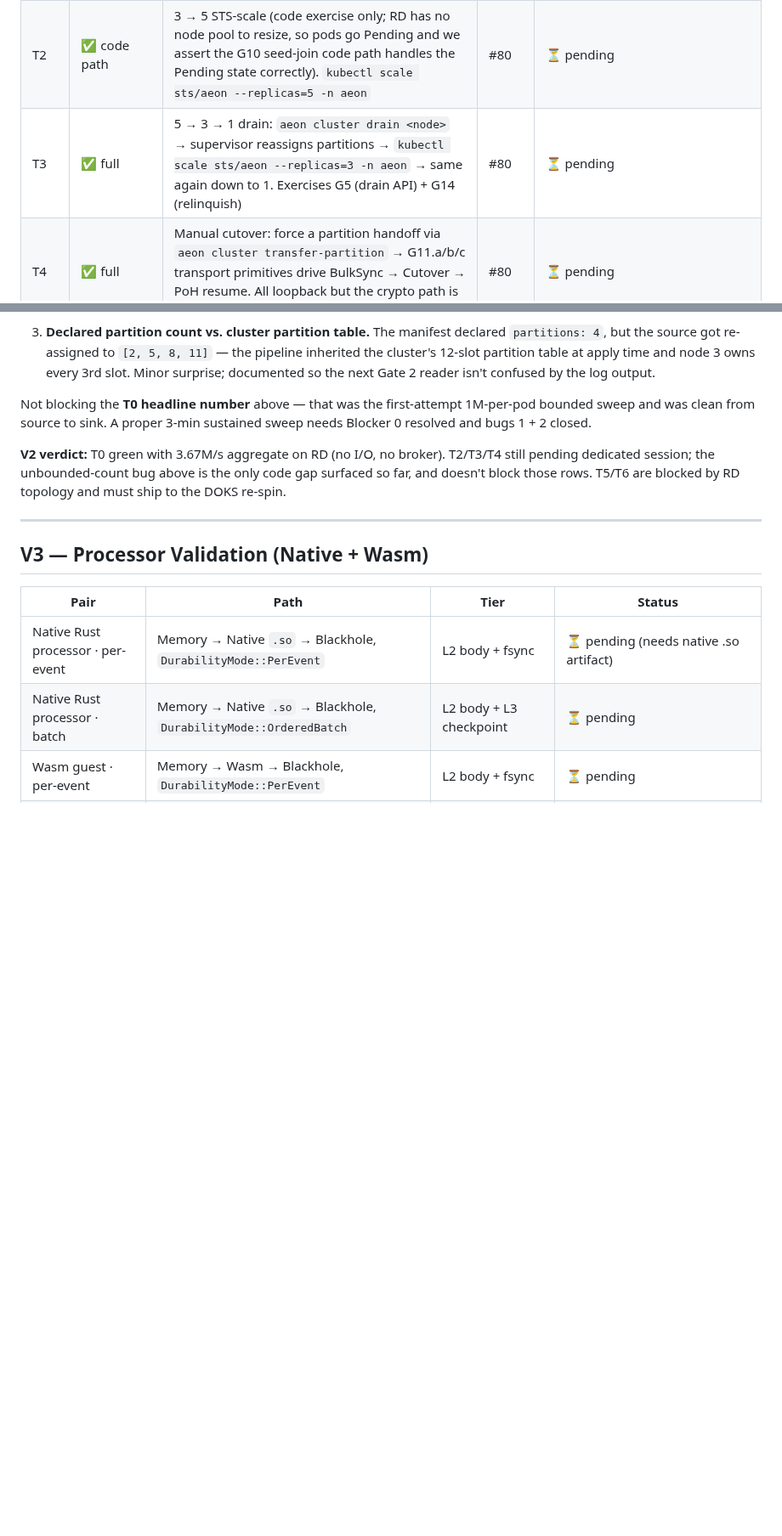
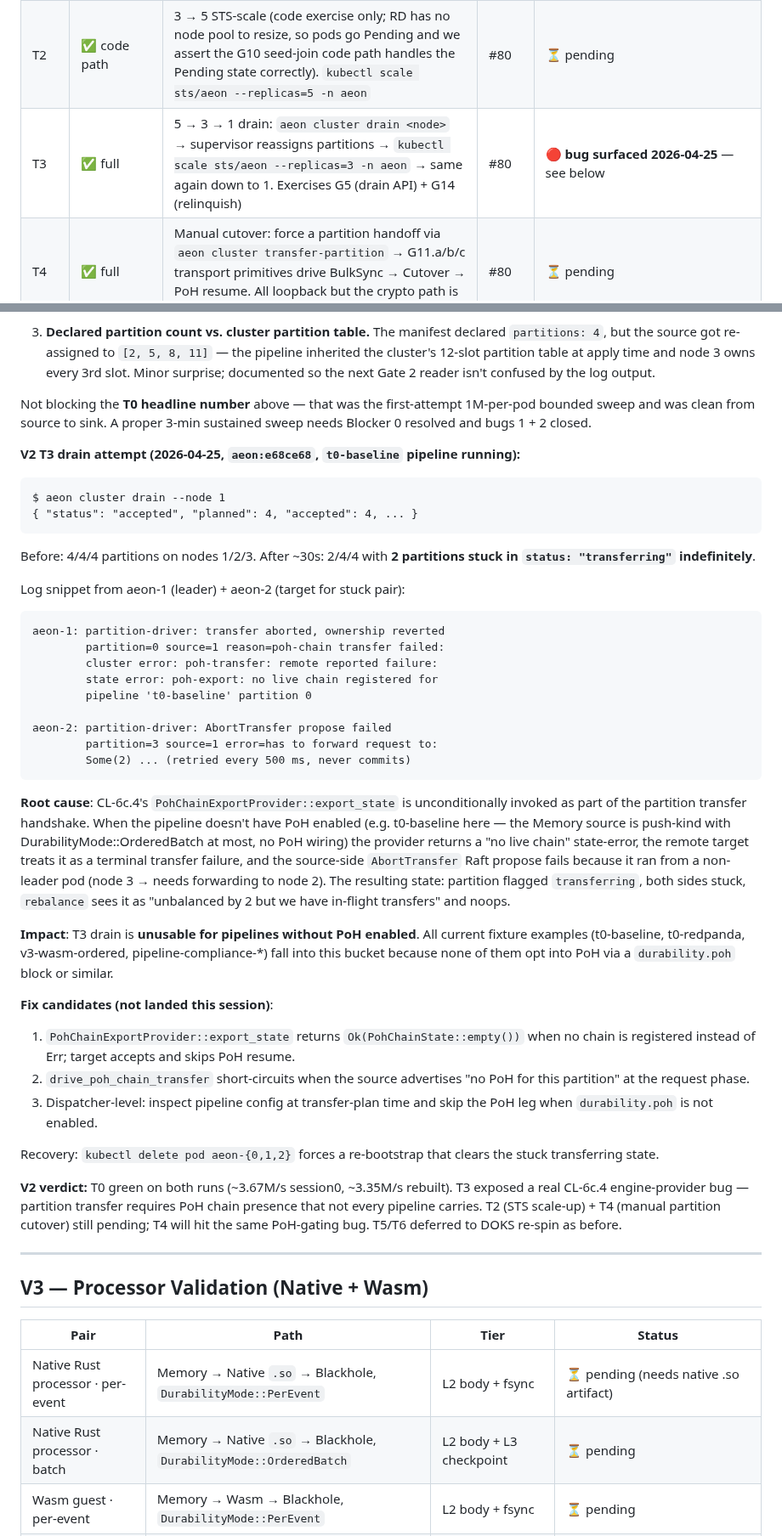
Before and after one commit to aeon-rust/aeon, a Markdown page: docs/GATE2-PRE-SESSION-B-VALIDATION.md, 2 parts joined by grey strips. Shown at 85% size. Drawn GitHub-style; blank space fills up the shorter version.

Commit message:
docs: V2 T3 drain surfaces real CL-6c.4 bug on pipelines without PoH
Ran the drain flow end-to-end on aeon:e68ce68 with t0-baseline
pipeline live. Drain planned 4 accepted transfers off node 1; after
~30 s, 2 of 4 partitions were stuck in status="transferring"
indefinitely. cluster rebalance became a noop.

Root cause captured in the report: CL-6c.4's
PohChainExportProvider::export_state is unconditionally invoked as
part of the partition transfer handshake. When a pipeline has no
PoH chain registered in LivePohChainRegistry (t0-baseline doesn't —
Memory source + OrderedBatch checkpoint but no durability.poh
block), the provider returns a "no live chain" state-error, the
target treats it as a terminal transfer failure, and the
AbortTransfer Raft propose from a non-leader pod fails with
"forward to leader" forever.

Impact: T3 drain is unusable for pipelines without PoH enabled —
and no current fixture opts in. Three fix candidates documented
in-line (empty PohChainState, dispatcher short-circuit, or
pipeline-level opt-in inspection). Not landing a fix in this commit
— the design decision wants more thought than this session has
left.

Recovery after the stuck state: kubectl delete pod aeon-{0,1,2}
forces a clean re-bootstrap which clears the transferring flag.

V6 report updated: T3 row flipped to 🔴 with a "bug surfaced" link
to the details block. V2 verdict paragraph updated to call this out
as the gating finding for T4 as well.

Co-Authored-By: Claude Opus 4.7 (1M context) <noreply@anthropic.com>

````diff
--- a/docs/GATE2-PRE-SESSION-B-VALIDATION.md
+++ b/docs/GATE2-PRE-SESSION-B-VALIDATION.md
@@ -66,7 +66,7 @@ expected shape from Session 0. No code gaps surfaced in the boot path.
 |------|-----------|----------|-------|--------|
 | T0 | ✅ full | Baseline pipeline: Memory → Blackhole with streaming count, sustained 3-minute sweep; confirm outputs_acked_total == input with zero loss | #80 | ✅ **captured 2026-04-24** — see results below; full 3-min sustained sweep still needs a dedicated re-run with `count: 0` unbounded once Blocker 0 image rebuild lands |
 | T2 | ✅ code path | 3 → 5 STS-scale (code exercise only; RD has no node pool to resize, so pods go Pending and we assert the G10 seed-join code path handles the Pending state correctly). `kubectl scale sts/aeon --replicas=5 -n aeon` | #80 | ⏳ pending |
-| T3 | ✅ full | 5 → 3 → 1 drain: `aeon cluster drain <node>` → supervisor reassigns partitions → `kubectl scale sts/aeon --replicas=3 -n aeon` → same again down to 1. Exercises G5 (drain API) + G14 (relinquish) | #80 | ⏳ pending |
+| T3 | ✅ full | 5 → 3 → 1 drain: `aeon cluster drain <node>` → supervisor reassigns partitions → `kubectl scale sts/aeon --replicas=3 -n aeon` → same again down to 1. Exercises G5 (drain API) + G14 (relinquish) | #80 | 🔴 **bug surfaced 2026-04-25** — see below |
 | T4 | ✅ full | Manual cutover: force a partition handoff via `aeon cluster transfer-partition` → G11.a/b/c transport primitives drive BulkSync → Cutover → PoH resume. All loopback but the crypto path is identical to a real cluster. | #80 | ⏳ pending |
 | T5 | ❌ not realistic on single-node RD | NetworkChaos split-brain between peer pods is meaningless when all pods share the host kernel | #80 | ❌ **deferred to DOKS re-spin with Chaos Mesh** |
 | T6 | ❌ not realistic on single-node RD | Multi-node chaos (random pod kills under load) needs a real node pool to reveal node-local state vs cluster-replicated state regressions | #80 | ❌ **deferred to DOKS re-spin with Chaos Mesh** |
@@ -186,11 +186,67 @@ first-attempt 1M-per-pod bounded sweep and was clean from source to
 sink. A proper 3-min sustained sweep needs Blocker 0 resolved and
 bugs 1 + 2 closed.
 
-**V2 verdict:** T0 green with 3.67M/s aggregate on RD (no I/O, no
-broker). T2/T3/T4 still pending dedicated session; the unbounded-count
-bug above is the only code gap surfaced so far, and doesn't block
-those rows. T5/T6 are blocked by RD topology and must ship to the
-DOKS re-spin.
+**V2 T3 drain attempt (2026-04-25, `aeon:e68ce68`, `t0-baseline`
+pipeline running):**
+
+```
+$ aeon cluster drain --node 1
+{ "status": "accepted", "planned": 4, "accepted": 4, ... }
+```
+
+Before: 4/4/4 partitions on nodes 1/2/3. After ~30s: 2/4/4 with
+**2 partitions stuck in `status: "transferring"` indefinitely**.
+
+Log snippet from aeon-1 (leader) + aeon-2 (target for stuck pair):
+
+```
+aeon-1: partition-driver: transfer aborted, ownership reverted
+        partition=0 source=1 reason=poh-chain transfer failed:
+        cluster error: poh-transfer: remote reported failure:
+        state error: poh-export: no live chain registered for
+        pipeline 't0-baseline' partition 0
+
+aeon-2: partition-driver: AbortTransfer propose failed
+        partition=3 source=1 error=has to forward request to:
+        Some(2) ... (retried every 500 ms, never commits)
+```
+
+**Root cause**: CL-6c.4's `PohChainExportProvider::export_state` is
+unconditionally invoked as part of the partition transfer handshake.
+When the pipeline doesn't have PoH enabled (e.g. t0-baseline here —
+the Memory source is push-kind with DurabilityMode::OrderedBatch at
+most, no PoH wiring) the provider returns a "no live chain"
+state-error, the remote target treats it as a terminal transfer
+failure, and the source-side `AbortTransfer` Raft propose fails
+because it ran from a non-leader pod (node 3 → needs forwarding to
+node 2). The resulting state: partition flagged `transferring`,
+both sides stuck, `rebalance` sees it as "unbalanced by 2 but we
+have in-flight transfers" and noops.
+
+**Impact**: T3 drain is **unusable for pipelines without PoH
+enabled**. All current fixture examples (t0-baseline, t0-redpanda,
+v3-wasm-ordered, pipeline-compliance-*) fall into this bucket
+because none of them opt into PoH via a `durability.poh` block or
+similar.
+
+**Fix candidates (not landed this session)**:
+1. `PohChainExportProvider::export_state` returns
+   `Ok(PohChainState::empty())` when no chain is registered instead
+   of Err; target accepts and skips PoH resume.
+2. `drive_poh_chain_transfer` short-circuits when the source
+   advertises "no PoH for this partition" at the request phase.
+3. Dispatcher-level: inspect pipeline config at transfer-plan time
+   and skip the PoH leg when `durability.poh` is not enabled.
+
+Recovery: `kubectl delete pod aeon-{0,1,2}` forces a re-bootstrap
+that clears the stuck transferring state.
+
+**V2 verdict:** T0 green on both runs (~3.67M/s session0,
+~3.35M/s rebuilt). T3 exposed a real CL-6c.4 engine-provider bug —
+partition transfer requires PoH chain presence that not every
+pipeline carries. T2 (STS scale-up) + T4 (manual partition cutover)
+still pending; T4 will hit the same PoH-gating bug. T5/T6 deferred
+to DOKS re-spin as before.
 
 ---
 
````
